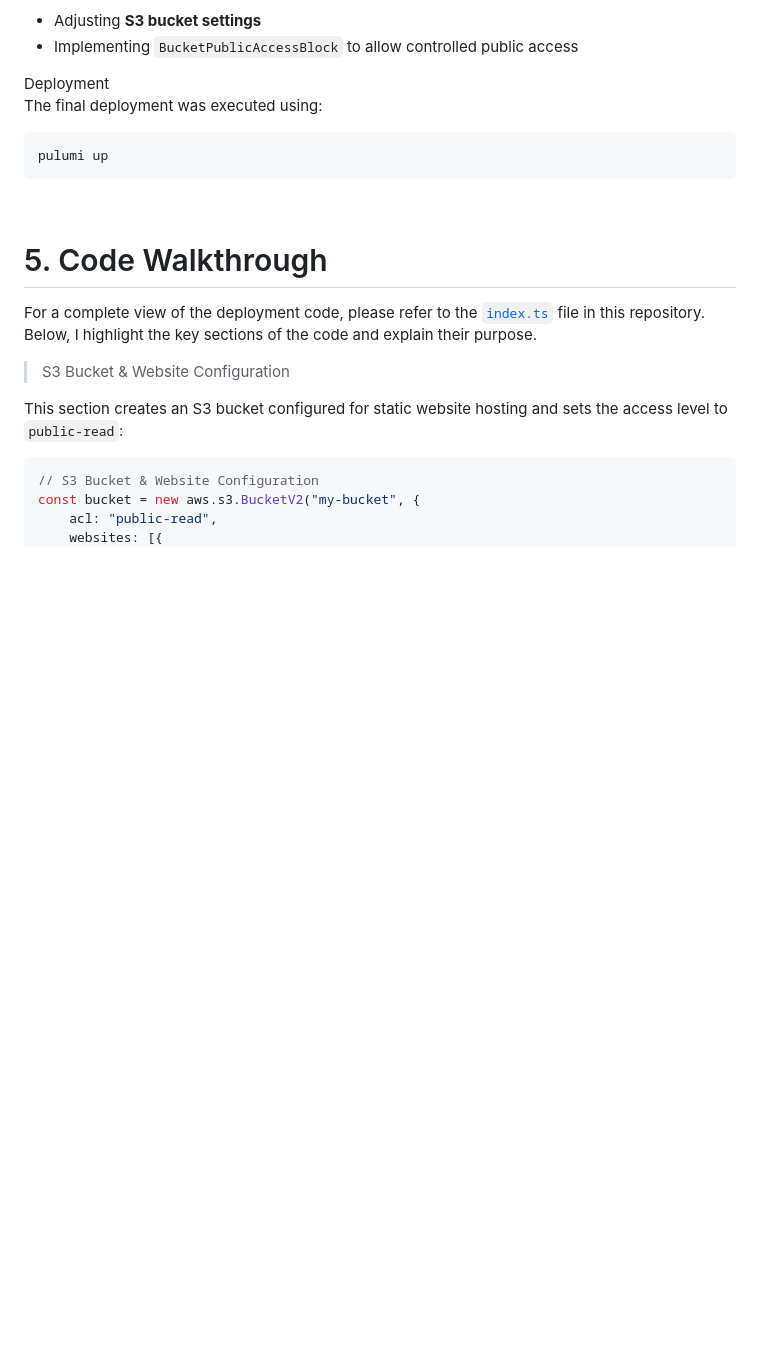
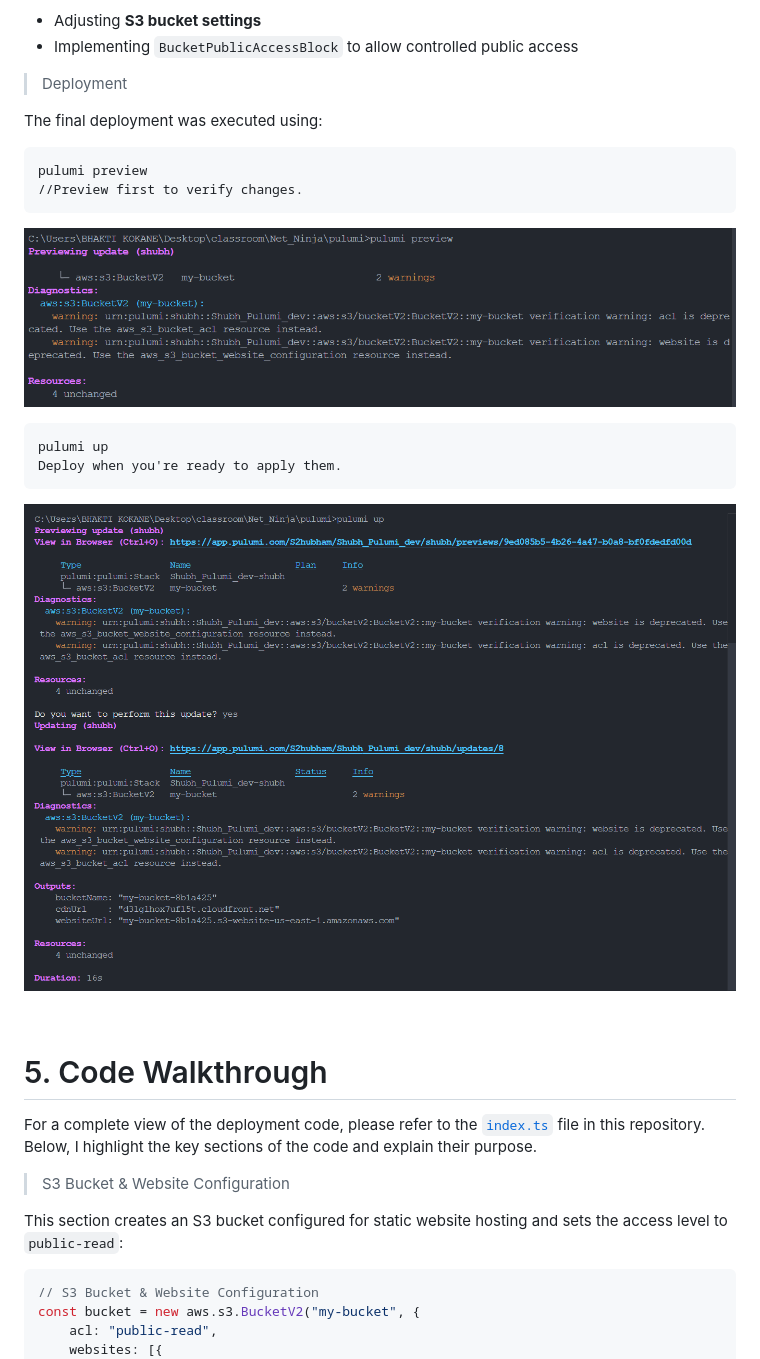
Before and after one commit to S2hubham/Pulumi-Proj, a Markdown page: README.md, the part around the change. GitHub-like rendering; pictures changed too: assets/preview.png (added), assets/up.png (added); blank space fills up the shorter version.

````diff
--- a/README.md
+++ b/README.md
@@ -91,11 +91,23 @@ I encountered challenges while handling **deprecated properties in Pulumi AWS pr
 - Adjusting **S3 bucket settings**
 - Implementing `BucketPublicAccessBlock` to allow controlled public access
 
- Deployment
+> Deployment
+
 The final deployment was executed using:
+
+```
+pulumi preview
+//Preview first to verify changes.
+```
+
+![](assets/preview.png)
+
 ```
 pulumi up
+Deploy when you're ready to apply them.
 ```
+
+![](assets/up.png)
 
 <p>&nbsp;</p>
 
````
Also changed, not shown: assets/ebook-cover.png (deleted), assets/kindle.png (deleted).
